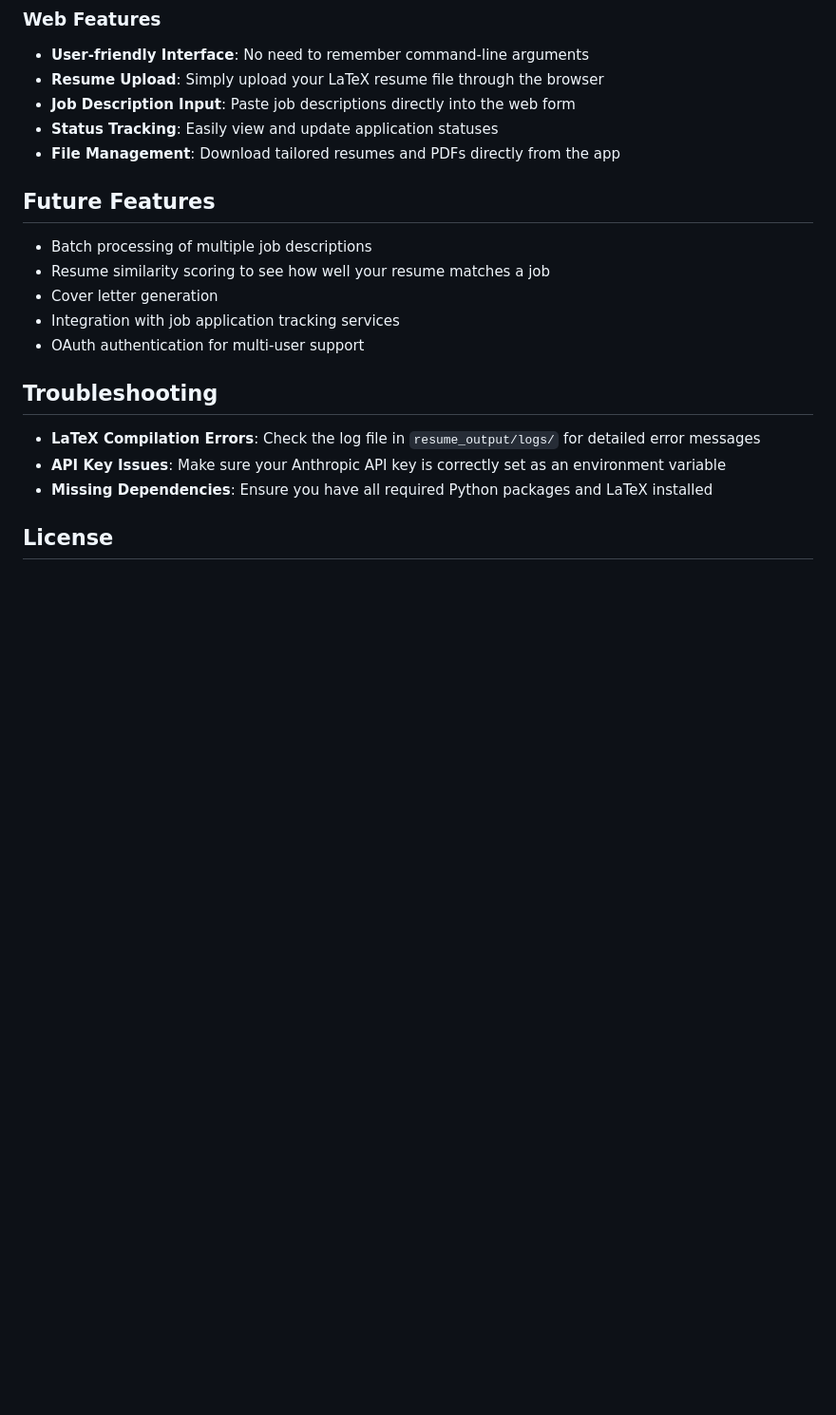
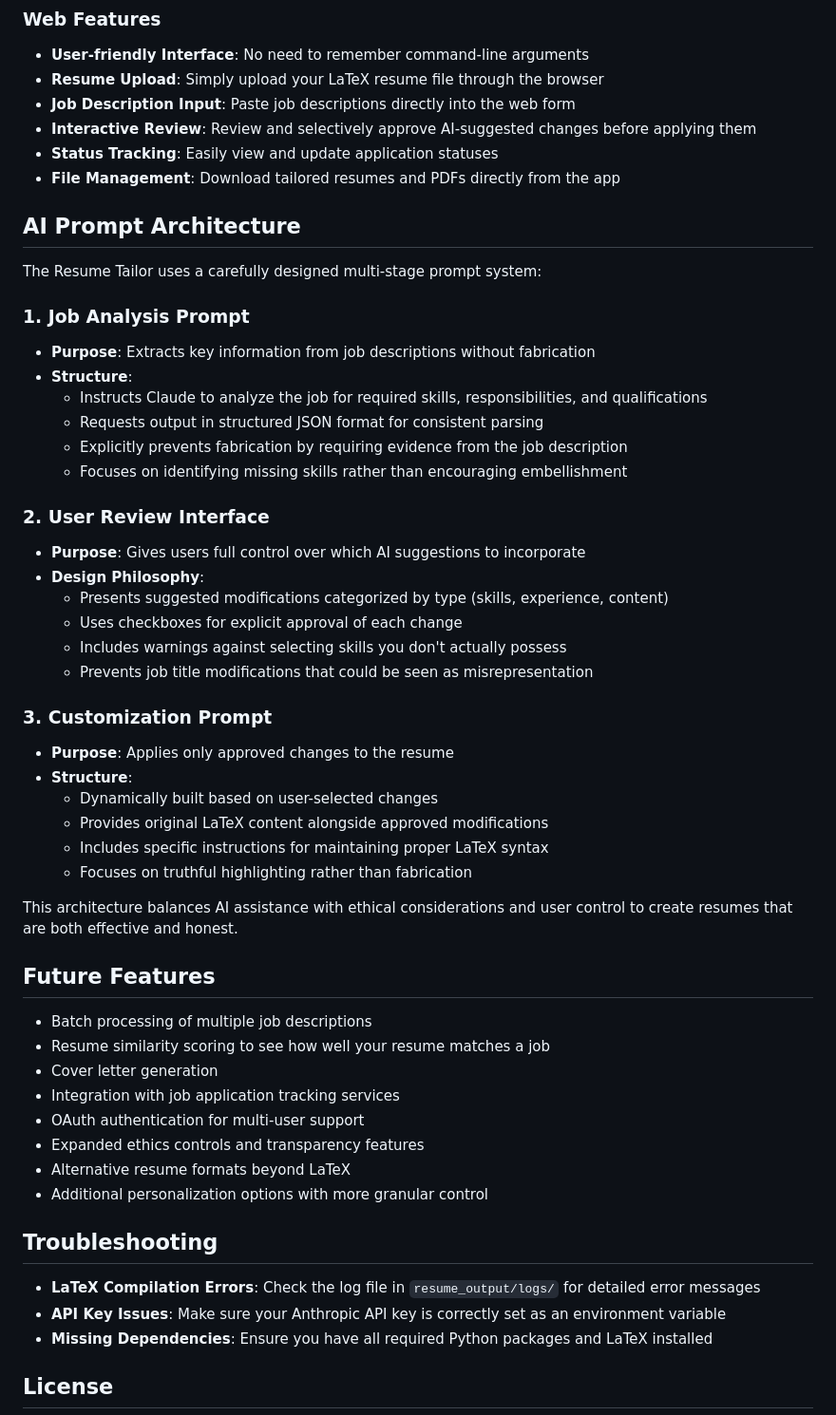
Before and after one commit to ramirezra4/resume_tailor, a Markdown page: README.md, the part around the change printed below. Shown: that part at 95% size. Drawn GitHub-style; blank space fills up the shorter version.

Commit message:
updated README with recent improvements, web app usage, and some commentary on prompt structure

```diff
--- a/README.md
+++ b/README.md
@@ -178,8 +181,39 @@ The Resume Tailor now includes a web interface that makes it even easier to mana
 - **User-friendly Interface**: No need to remember command-line arguments
 - **Resume Upload**: Simply upload your LaTeX resume file through the browser
 - **Job Description Input**: Paste job descriptions directly into the web form
+- **Interactive Review**: Review and selectively approve AI-suggested changes before applying them
 - **Status Tracking**: Easily view and update application statuses
 - **File Management**: Download tailored resumes and PDFs directly from the app
+
+## AI Prompt Architecture
+
+The Resume Tailor uses a carefully designed multi-stage prompt system:
+
+### 1. Job Analysis Prompt
+- **Purpose**: Extracts key information from job descriptions without fabrication
+- **Structure**:
+  - Instructs Claude to analyze the job for required skills, responsibilities, and qualifications
+  - Requests output in structured JSON format for consistent parsing
+  - Explicitly prevents fabrication by requiring evidence from the job description
+  - Focuses on identifying missing skills rather than encouraging embellishment
+
+### 2. User Review Interface
+- **Purpose**: Gives users full control over which AI suggestions to incorporate
+- **Design Philosophy**:
+  - Presents suggested modifications categorized by type (skills, experience, content)
+  - Uses checkboxes for explicit approval of each change
+  - Includes warnings against selecting skills you don't actually possess
+  - Prevents job title modifications that could be seen as misrepresentation
+
+### 3. Customization Prompt
+- **Purpose**: Applies only approved changes to the resume
+- **Structure**:
+  - Dynamically built based on user-selected changes
+  - Provides original LaTeX content alongside approved modifications
+  - Includes specific instructions for maintaining proper LaTeX syntax
+  - Focuses on truthful highlighting rather than fabrication
+
+This architecture balances AI assistance with ethical considerations and user control to create resumes that are both effective and honest.
 
 ## Future Features
 
@@ -188,6 +222,9 @@ The Resume Tailor now includes a web interface that makes it even easier to mana
 - Cover letter generation
 - Integration with job application tracking services
 - OAuth authentication for multi-user support
+- Expanded ethics controls and transparency features
+- Alternative resume formats beyond LaTeX
+- Additional personalization options with more granular control
 
 ## Troubleshooting
 
```
Also changed, not shown: other parts of README.md (+5 -2 lines).
